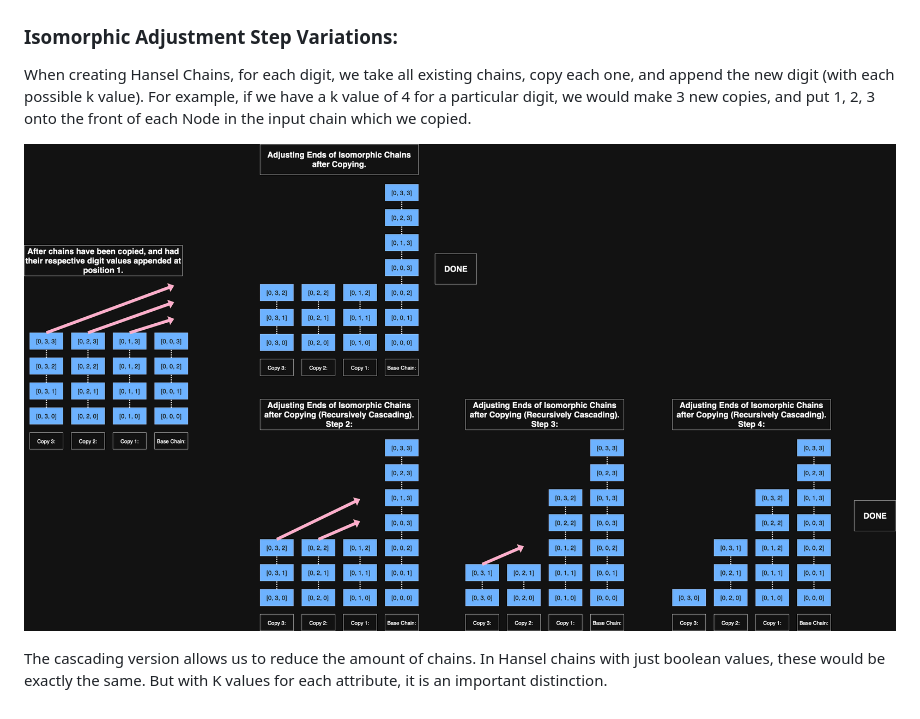
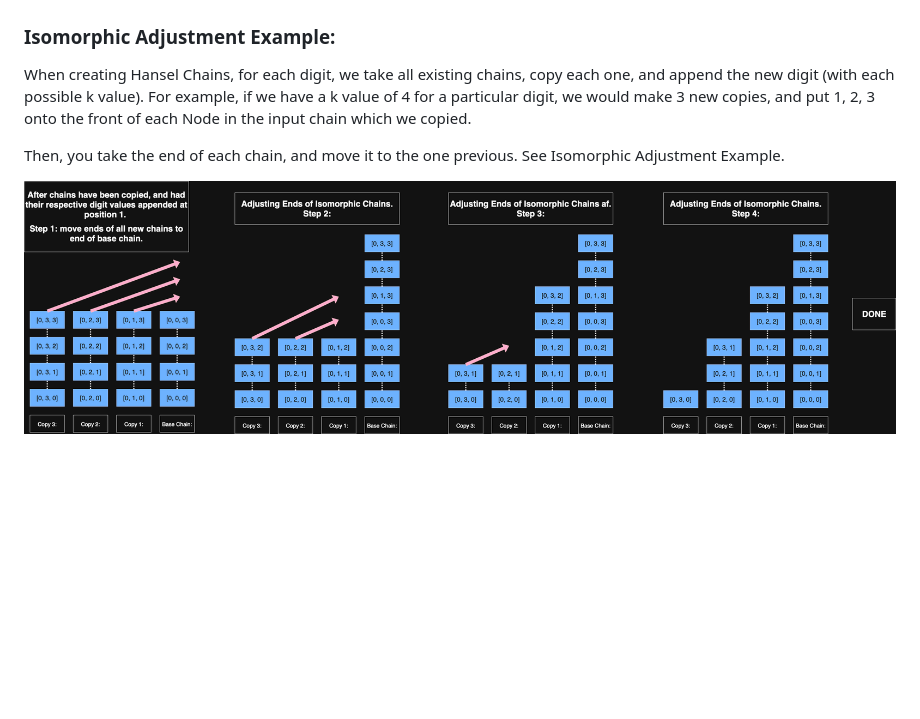
Before and after one commit to Ryan-Glgr/Hansel-Grapher, a Markdown page: Explanations.md, the part around one of its changes. GitHub-like rendering; pictures changed too: AlgorithmDiagrams/HanselChainCreationCascadingVsNonCascading.drawio.png (deleted), AlgorithmDiagrams/IsomorphicAdjustmentExample.drawio.png (added); blank space fills up the shorter version.

Commit message:
removed fraud

```diff
--- a/Explanations.md
+++ b/Explanations.md
@@ -92,9 +91,9 @@ Consider the following example to see an illustration of why this version outper
 
 ![BinarySearchVersions](./AlgorithmDiagrams/BinarySearchModes.drawio.png)
 
-### Isomorphic Adjustment Step Variations:
+### Isomorphic Adjustment Example:
 When creating Hansel Chains, for each digit, we take all existing chains, copy each one, and append the new digit (with each possible k value). For example, if we have a k value of 4 for a particular digit, we would make 3 new copies, and put 1, 2, 3 onto the front of each Node in the input chain which we copied.
 
-![Isomorphic Adjustment Example](./AlgorithmDiagrams/HanselChainCreationCascadingVsNonCascading.drawio.png)
+Then, you take the end of each chain, and move it to the one previous. See Isomorphic Adjustment Example.
 
-The cascading version allows us to reduce the amount of chains. In Hansel chains with just boolean values, these would be exactly the same. But with K values for each attribute, it is an important distinction.
+![Isomorphic Adjustment Example](./AlgorithmDiagrams/IsomorphicAdjustmentExample.drawio.png)
```
Also changed, not shown: other parts of Explanations.md (+0 -1 lines).
